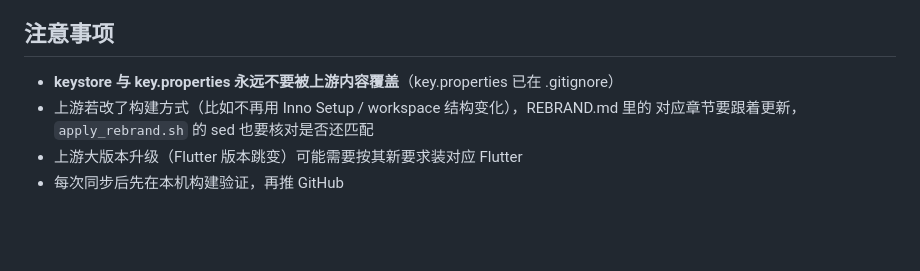
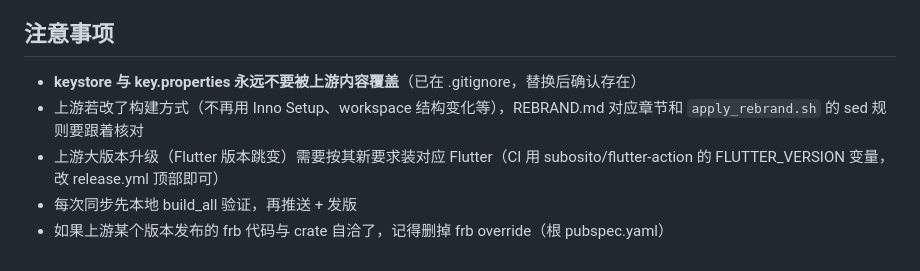
Before and after one commit to Jason201012/XingSend, a Markdown page: UPSTREAM_SYNC.md, the part around one of its changes. Drawn GitHub-style; blank space fills up the shorter version.

```diff
--- a/UPSTREAM_SYNC.md
+++ b/UPSTREAM_SYNC.md
@@ -70,8 +81,10 @@ REBRAND.md / INSTALL.md / UPSTREAM_SYNC.md 是本仓库文档，不受影响。
 
 ## 注意事项
 
-- **keystore 与 key.properties 永远不要被上游内容覆盖**（key.properties 已在 .gitignore）
-- 上游若改了构建方式（比如不再用 Inno Setup / workspace 结构变化），REBRAND.md 里的
-  对应章节要跟着更新，`apply_rebrand.sh` 的 sed 也要核对是否还匹配
-- 上游大版本升级（Flutter 版本跳变）可能需要按其新要求装对应 Flutter
-- 每次同步后先在本机构建验证，再推 GitHub
+- **keystore 与 key.properties 永远不要被上游内容覆盖**（已在 .gitignore，替换后确认存在）
+- 上游若改了构建方式（不再用 Inno Setup、workspace 结构变化等），REBRAND.md 对应章节和
+  `apply_rebrand.sh` 的 sed 规则要跟着核对
+- 上游大版本升级（Flutter 版本跳变）需要按其新要求装对应 Flutter（CI 用 subosito/flutter-action
+  的 FLUTTER_VERSION 变量，改 release.yml 顶部即可）
+- 每次同步先本地 build_all 验证，再推送 + 发版
+- 如果上游某个版本发布的 frb 代码与 crate 自洽了，记得删掉 frb override（根 pubspec.yaml）
```
Also changed, not shown: other parts of UPSTREAM_SYNC.md (+42 -31 lines).
